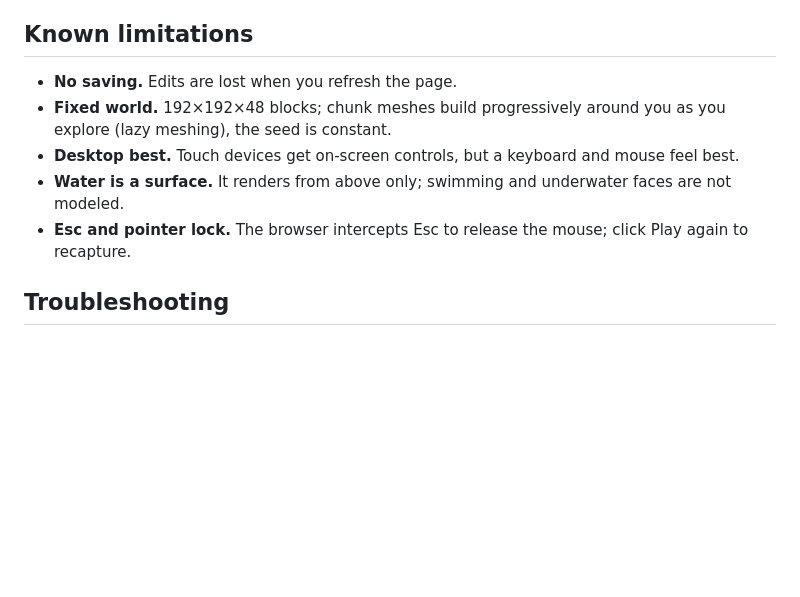
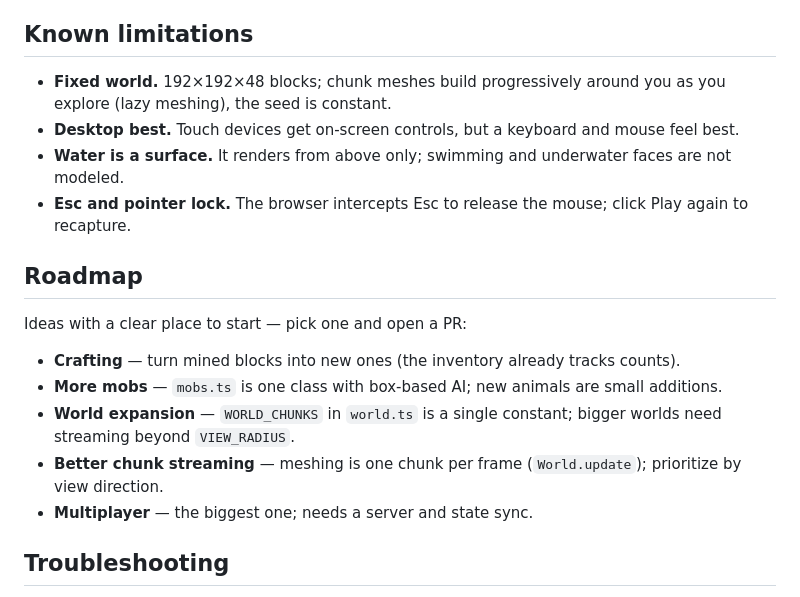
Before and after one commit to tawachdev/minicraft, a Markdown page: README.md, the part around the change. Rendered like a GitHub page; blank space fills up the shorter version.

Commit message:
docs: contributor onboarding — CONTRIBUTING guide, roadmap, drop the stale no-saving limitation

```diff
--- a/README.md
+++ b/README.md
@@ -112,11 +112,20 @@ The suite runs in plain Node — no browser — and covers the behavior that bre
 
 ## Known limitations
 
-- **No saving.** Edits are lost when you refresh the page.
 - **Fixed world.** 192×192×48 blocks; chunk meshes build progressively around you as you explore (lazy meshing), the seed is constant.
 - **Desktop best.** Touch devices get on-screen controls, but a keyboard and mouse feel best.
 - **Water is a surface.** It renders from above only; swimming and underwater faces are not modeled.
 - **Esc and pointer lock.** The browser intercepts Esc to release the mouse; click Play again to recapture.
+
+## Roadmap
+
+Ideas with a clear place to start — pick one and open a PR:
+
+- **Crafting** — turn mined blocks into new ones (the inventory already tracks counts).
+- **More mobs** — `mobs.ts` is one class with box-based AI; new animals are small additions.
+- **World expansion** — `WORLD_CHUNKS` in `world.ts` is a single constant; bigger worlds need streaming beyond `VIEW_RADIUS`.
+- **Better chunk streaming** — meshing is one chunk per frame (`World.update`); prioritize by view direction.
+- **Multiplayer** — the biggest one; needs a server and state sync.
 
 ## Troubleshooting
 
```
Also changed, not shown: CONTRIBUTING.md (added, +57 -0 lines).
